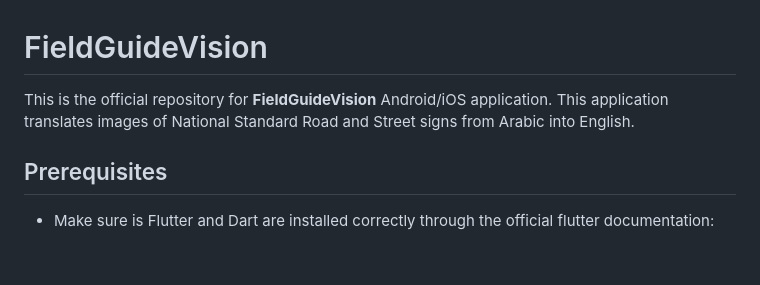
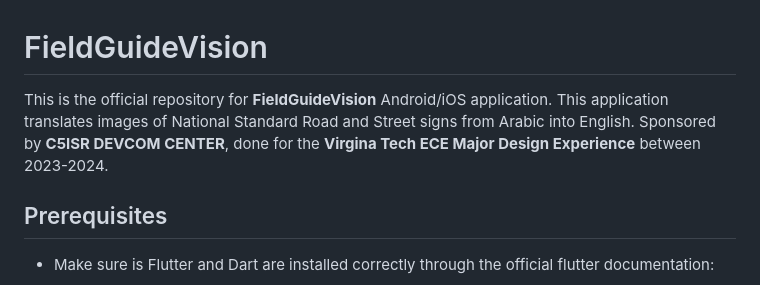
Before and after one commit to OmarNweashe/FieldGuideVision, a Markdown page: README.md, the part around the change. GitHub-like rendering; blank space fills up the shorter version.

```diff
--- a/README.md
+++ b/README.md
@@ -1,7 +1,7 @@
 
 # FieldGuideVision
 
-This is the official repository for **FieldGuideVision** Android/iOS application. This application translates images of National Standard Road and Street signs from Arabic into English.
+This is the official repository for **FieldGuideVision** Android/iOS application. This application translates images of National Standard Road and Street signs from Arabic into English. Sponsored by **C5ISR DEVCOM CENTER**, done for the **Virgina Tech ECE Major Design Experience** between 2023-2024.
 
 
 ## Prerequisites
```
